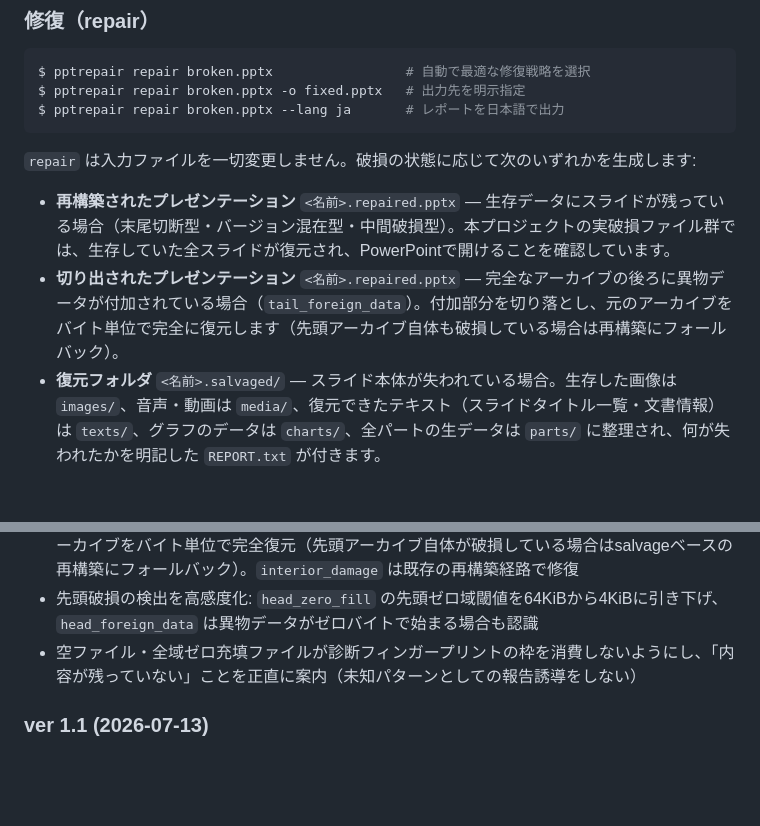
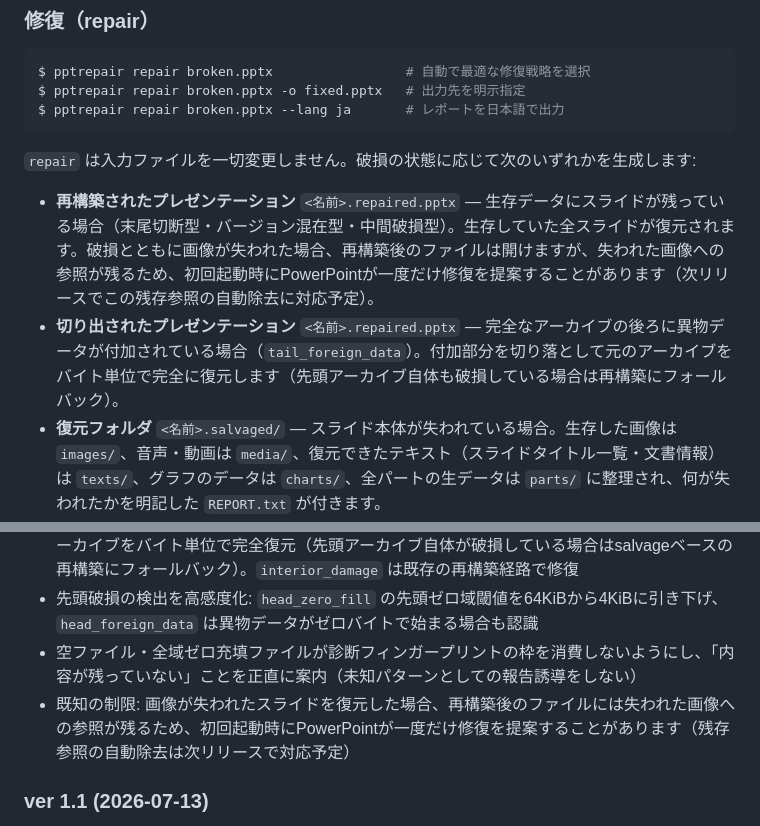
Before and after one commit to xhighhongo41/PPTrepair, a Markdown page: README_ja.md, 2 parts joined by grey strips. Rendered like a GitHub page; blank space fills up the shorter version.

Commit message:
docs: v1.1.1の修復に関する既知の制限を明記
欠失media参照がスライドXMLに残りPowerPointが初回修復を提案する件を
README両言語・Changelogに既知の制限として追記（自動除去は次リリース予定）。

Co-Authored-By: Claude Fable 5 <noreply@anthropic.com>

```diff
--- a/README_ja.md
+++ b/README_ja.md
@@ -107,8 +107,8 @@ $ pptrepair repair broken.pptx --lang ja       # レポートを日本語で出
 
 `repair` は入力ファイルを一切変更しません。破損の状態に応じて次のいずれかを生成します:
 
-* **再構築されたプレゼンテーション** `<名前>.repaired.pptx` — 生存データにスライドが残っている場合（末尾切断型・バージョン混在型・中間破損型）。本プロジェクトの実破損ファイル群では、生存していた全スライドが復元され、PowerPointで開けることを確認しています。
-* **切り出されたプレゼンテーション** `<名前>.repaired.pptx` — 完全なアーカイブの後ろに異物データが付加されている場合（`tail_foreign_data`）。付加部分を切り落とし、元のアーカイブをバイト単位で完全に復元します（先頭アーカイブ自体も破損している場合は再構築にフォールバック）。
+* **再構築されたプレゼンテーション** `<名前>.repaired.pptx` — 生存データにスライドが残っている場合（末尾切断型・バージョン混在型・中間破損型）。生存していた全スライドが復元されます。破損とともに画像が失われた場合、再構築後のファイルは開けますが、失われた画像への参照が残るため、初回起動時にPowerPointが一度だけ修復を提案することがあります（次リリースでこの残存参照の自動除去に対応予定）。
+* **切り出されたプレゼンテーション** `<名前>.repaired.pptx` — 完全なアーカイブの後ろに異物データが付加されている場合（`tail_foreign_data`）。付加部分を切り落として元のアーカイブをバイト単位で完全に復元します（先頭アーカイブ自体も破損している場合は再構築にフォールバック）。
 * **復元フォルダ** `<名前>.salvaged/` — スライド本体が失われている場合。生存した画像は `images/`、音声・動画は `media/`、復元できたテキスト（スライドタイトル一覧・文書情報）は `texts/`、グラフのデータは `charts/`、全パートの生データは `parts/` に整理され、何が失われたかを明記した `REPORT.txt` が付きます。
 
 レポートの言語は `--lang` で選択できます（`en`, `ja`, `zh`, `ko`, `es`, `fr`, `de`。既定は英語）。既存の出力先は `--force` なしでは上書きしません。`--json` で機械可読な結果も得られます。終了コード: `0` — 成果物を生成（または元々無傷）、`1` — 復元可能な内容なし、`2` — 引数・入出力エラー。
@@ -152,6 +152,7 @@ Projects/old/deck2.pptx: tail_truncated
 - `repair` にtrim戦略を追加: `tail_foreign_data` は付加された異物データを切り落として元のアーカイブをバイト単位で完全復元（先頭アーカイブ自体が破損している場合はsalvageベースの再構築にフォールバック）。`interior_damage` は既存の再構築経路で修復
 - 先頭破損の検出を高感度化: `head_zero_fill` の先頭ゼロ域閾値を64KiBから4KiBに引き下げ、`head_foreign_data` は異物データがゼロバイトで始まる場合も認識
 - 空ファイル・全域ゼロ充填ファイルが診断フィンガープリントの枠を消費しないようにし、「内容が残っていない」ことを正直に案内（未知パターンとしての報告誘導をしない）
+- 既知の制限: 画像が失われたスライドを復元した場合、再構築後のファイルには失われた画像への参照が残るため、初回起動時にPowerPointが一度だけ修復を提案することがあります（残存参照の自動除去は次リリースで対応予定）
 
 ### ver 1.1 (2026-07-13)
 - `pptrepair scan` コマンドを追加: ディレクトリツリーを再帰走査して破損した `.pptx` / `.pptm` を全数診断。ファイルごとの判定を逐次表示し、最後に集計サマリを出力（レポート7言語対応）
```
Also changed, not shown: README.md (+3 -2 lines).
